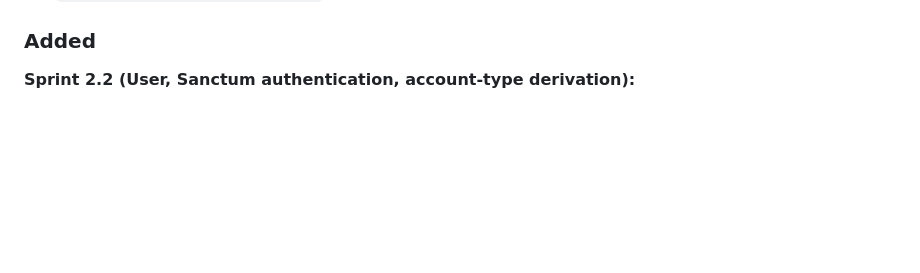
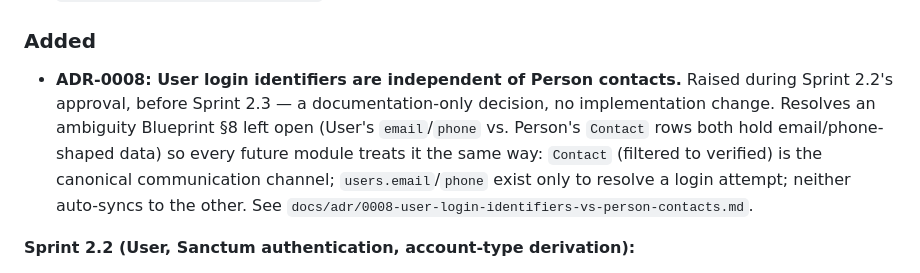
Before and after one commit to arrmjo-jpg/alphaschool, a Markdown page: CHANGELOG.md, the part around the change. Drawn GitHub-style; blank space fills up the shorter version.

```diff
--- a/CHANGELOG.md
+++ b/CHANGELOG.md
@@ -19,6 +19,7 @@ Format follows [Keep a Changelog](https://keepachangelog.com/en/1.1.0/).
 - **ADR compliance review of Sprint 1.2** caught a real Core-boundary violation: `ApprovalRequest`/`ApprovalStep` had hard `->constrained('users')` foreign keys, a schema-level dependency from Core into what becomes Identity's Foundation table in Phase 2, violating "Core depends on nothing else in the entire system — not even Foundation modules." Fixed by editing the (still-unreleased, unconsumed) Sprint 1.2 migrations directly rather than layering an `ALTER TABLE` migration on top of a known-wrong original — the actor columns now store a User ID by convention, with referential integrity left to the calling module. Same review added `SoftDeletes` to both models, since approval decisions are evidentiary and nothing should allow that trail to silently disappear via a direct `delete()` call, matching the "the record of a decision must survive" principle already established for Identity Maintenance. See `docs/developer/approval-engine.md`.
 
 ### Added
+- **ADR-0008: User login identifiers are independent of Person contacts.** Raised during Sprint 2.2's approval, before Sprint 2.3 — a documentation-only decision, no implementation change. Resolves an ambiguity Blueprint §8 left open (User's `email`/`phone` vs. Person's `Contact` rows both hold email/phone-shaped data) so every future module treats it the same way: `Contact` (filtered to verified) is the canonical communication channel; `users.email`/`phone` exist only to resolve a login attempt; neither auto-syncs to the other. See `docs/adr/0008-user-login-identifiers-vs-person-contacts.md`.
 
 **Sprint 2.2 (User, Sanctum authentication, account-type derivation):**
 - `App\Modules\Identity\Models\User` relocated from the default `App\Models\User` (an unclaimed `laravel new` scaffold, never an architectural decision) to match Blueprint §1's explicit ownership ("Identity: User accounts, authentication only"). Touched only the `use App\Models\User;` import line in two previously-frozen sprints' tests (`ApprovalEngineTest`, `PrivateMediaAccessTest`, `FakeRoleHolder`) — no test behavior changed; all 124 pre-existing tests still pass. See `docs/developer/identity-auth.md`.
```
Also changed, not shown: docs/adr/0008-user-login-identifiers-vs-person-contacts.md (added, +41 -0 lines), docs/developer/identity-auth.md (+4 -0 lines).
